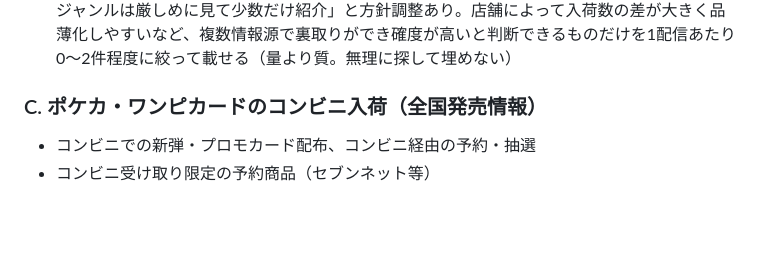
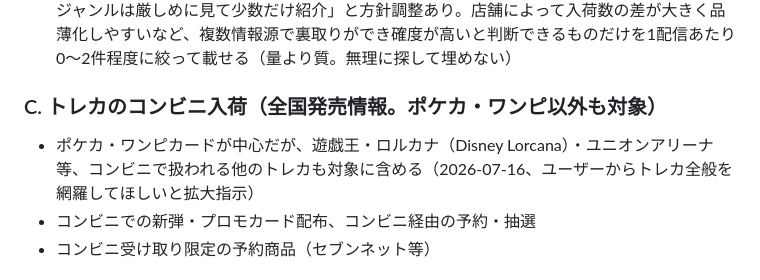
Before and after one commit to sajicosaji/resale-watch, a Markdown page: conveni_prompt.md, the part around the change. GitHub-like rendering; blank space fills up the shorter version.

```diff
--- a/conveni_prompt.md
+++ b/conveni_prompt.md
@@ -23,7 +23,8 @@ Web検索で分かるのは「全国規模の発売・実施の告知」だけ
 - 食玩・カード付きお菓子・コンビニ限定パッケージ商品
 - **飲料・食品のプライズ・ノベルティグッズ（例：天然水のおまけキャラクターチャーム等）は「サブ枠・厳選」扱い。**2026-07-16にユーザーから「ポケカ・ワンピにフォーカスし、他ジャンルは厳しめに見て少数だけ紹介」と方針調整あり。店舗によって入荷数の差が大きく品薄化しやすいなど、複数情報源で裏取りができ確度が高いと判断できるものだけを1配信あたり0〜2件程度に絞って載せる（量より質。無理に探して埋めない）
 
-### C. ポケカ・ワンピカードのコンビニ入荷（全国発売情報）
+### C. トレカのコンビニ入荷（全国発売情報。ポケカ・ワンピ以外も対象）
+- ポケカ・ワンピカードが中心だが、遊戯王・ロルカナ（Disney Lorcana）・ユニオンアリーナ等、コンビニで扱われる他のトレカも対象に含める（2026-07-16、ユーザーからトレカ全般を網羅してほしいと拡大指示）
 - コンビニでの新弾・プロモカード配布、コンビニ経由の予約・抽選
 - コンビニ受け取り限定の予約商品（セブンネット等）
 
```
Also changed, not shown: prompt.md (+8 -3 lines).
